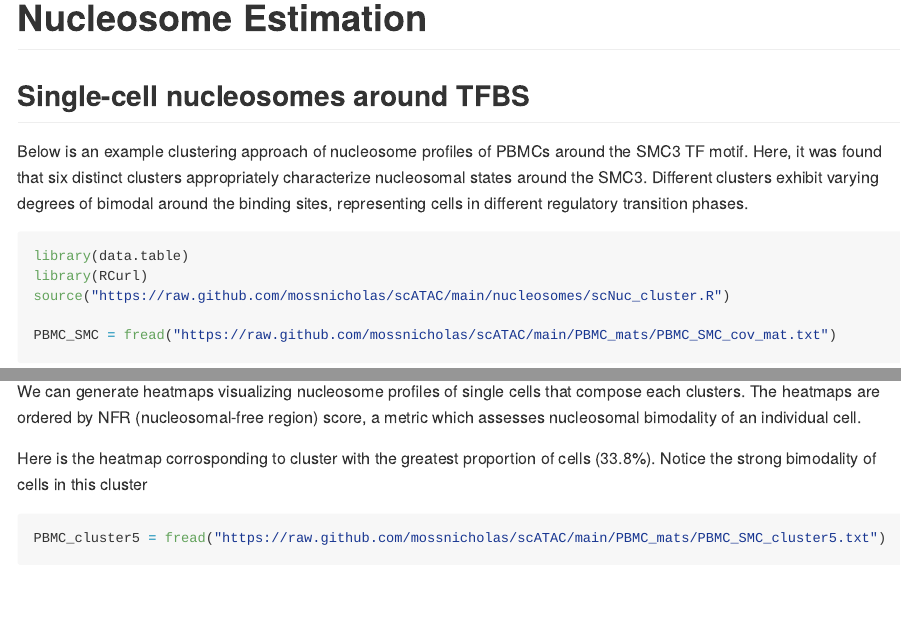
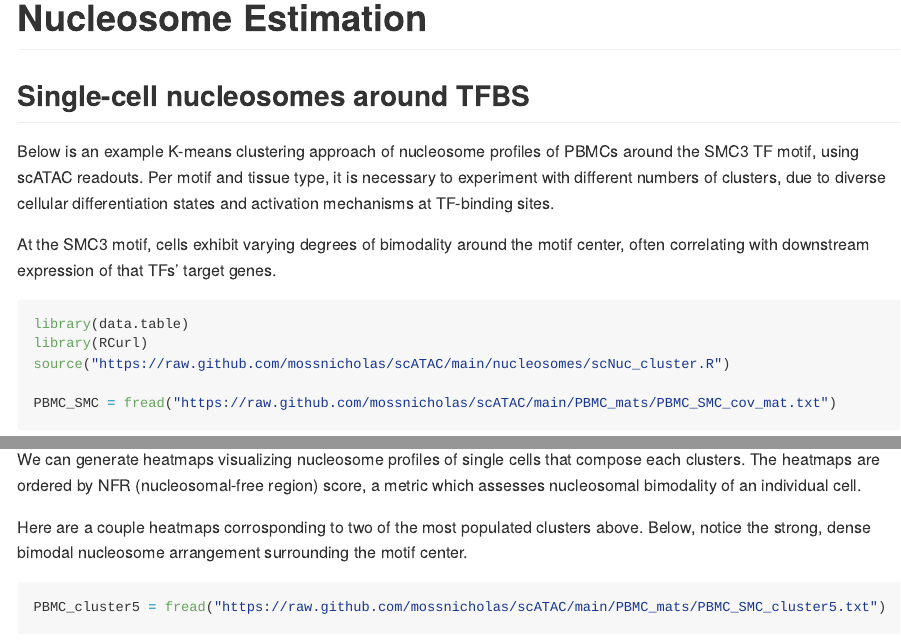
Before and after one commit to mossnicholas/scATAC, an R Markdown document (README.Rmd): the page in a window 1100 px wide, from its top, and a second part further down, joined at a grey line. Rendered offline with R 4.5, knitr and Pandoc, with nearby package versions; some code elsewhere in the file could not run offline.

Commit message:
text fix

````diff
--- a/README.Rmd
+++ b/README.Rmd
@@ -9,7 +9,9 @@ knitr::opts_chunk$set(echo = TRUE, warning = FALSE, message = FALSE)
 
 ## Single-cell nucleosomes around TFBS
 
-Below is an example clustering approach of nucleosome profiles of PBMCs around the SMC3 TF motif. Here, it was found that six distinct clusters appropriately characterize nucleosomal states around the SMC3. Different clusters exhibit varying degrees of bimodal around the binding sites, representing cells in different regulatory transition phases.
+Below is an example K-means clustering approach of nucleosome profiles of PBMCs around the SMC3 TF motif, using scATAC readouts. Per motif and tissue type, it is necessary to experiment with different numbers of clusters, due to diverse cellular differentiation states and activation mechanisms at TF-binding sites.
+
+At the SMC3 motif, cells exhibit varying degrees of bimodality around the motif center, often correlating with downstream expression of that TFs' target genes.
 
 ```{r}
 library(data.table)
@@ -26,7 +28,7 @@ ClusterNucs(coverage_matrix = PBMC_SMC,
 
 We can generate heatmaps visualizing nucleosome profiles of single cells that compose each clusters. The heatmaps are ordered by NFR (nucleosomal-free region) score, a metric which assesses nucleosomal bimodality of an individual cell.
 
-Here is the heatmap corrosponding to cluster with the greatest proportion of cells (33.8%). Notice the strong bimodality of cells in this cluster
+Here are a couple heatmaps corrosponding to two of the most populated clusters above. Below, notice the strong, dense bimodal nucleosome arrangement surrounding the motif center.
 
 
 ```{r}
````
Also changed, not shown: README.md, README_files/figure-gfm/unnamed-chunk-1-1.png, README_files/figure-gfm/unnamed-chunk-2-1.png, README.Rmd (2 more changed lines).
